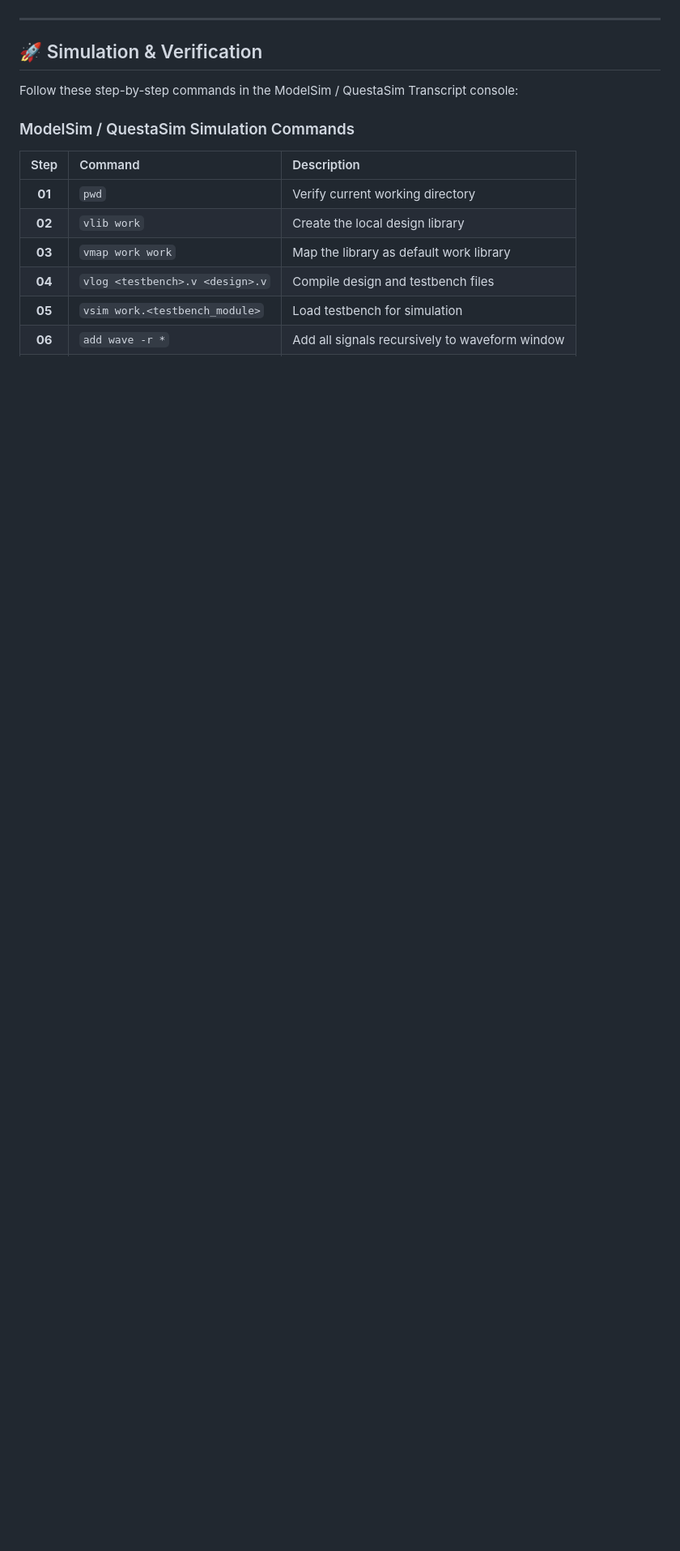
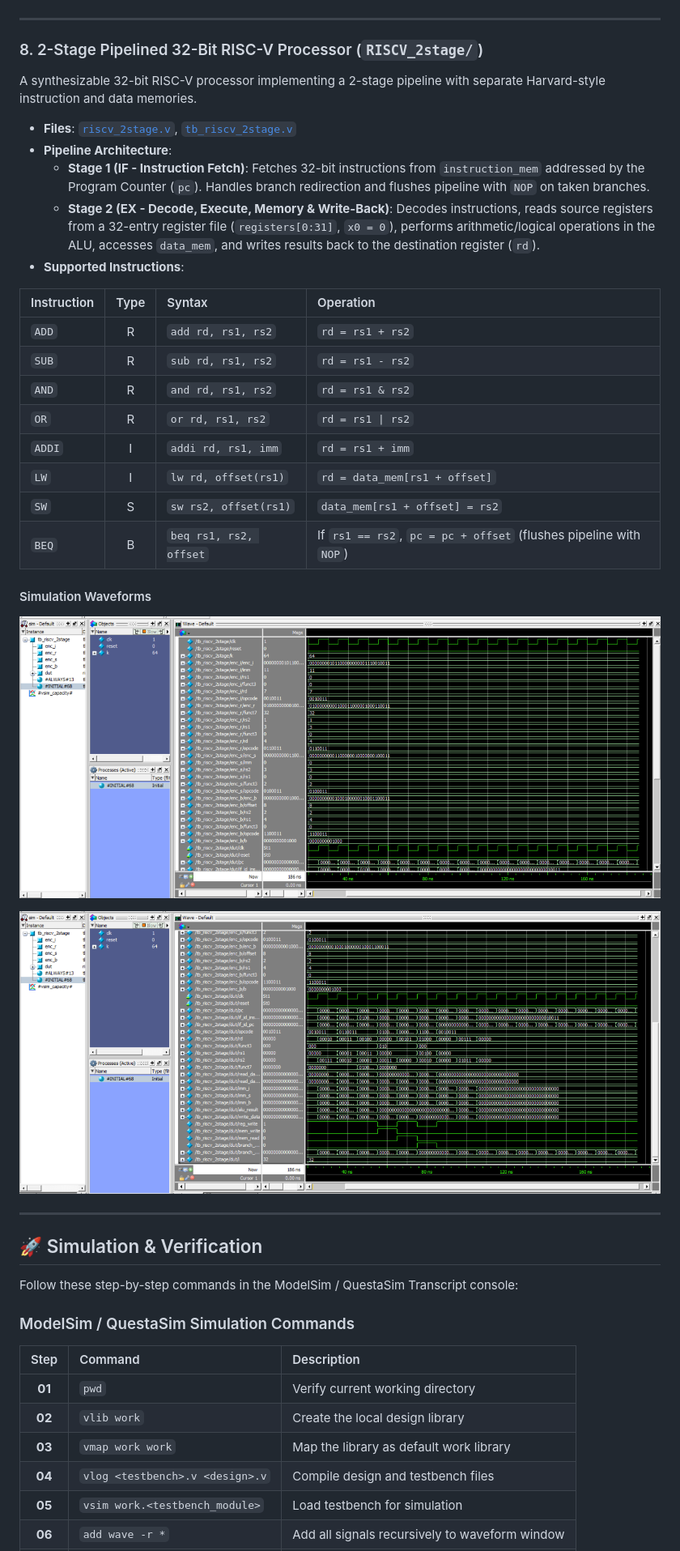
Before and after one commit to BOMMUGOWTHAMSAIREDDY97/RISC-V_WORKSHOP, a Markdown page: README.md, the part around one of its changes. Shown at 81% size. Rendered like a GitHub page; pictures changed too: RISCV_2stage/ouput-1_risc2stage.png (added), RISCV_2stage/ouput-2_risc2stage.png (added); blank space fills up the shorter version.

Commit message:
Add 2-stage pipelined 32-bit RISC-V processor, testbench, simulation waveforms, and documentation

```diff
--- a/README.md
+++ b/README.md
@@ -180,6 +186,32 @@ Sequential half adder combining combinational logic with edge-triggered output r
 
 ---
 
+### 8. 2-Stage Pipelined 32-Bit RISC-V Processor (`RISCV_2stage/`)
+A synthesizable 32-bit RISC-V processor implementing a 2-stage pipeline with separate Harvard-style instruction and data memories.
+- **Files**: [`riscv_2stage.v`](RISCV_2stage/riscv_2stage.v), [`tb_riscv_2stage.v`](RISCV_2stage/tb_riscv_2stage.v)
+- **Pipeline Architecture**:
+  - **Stage 1 (IF - Instruction Fetch)**: Fetches 32-bit instructions from `instruction_mem` addressed by the Program Counter (`pc`). Handles branch redirection and flushes pipeline with `NOP` on taken branches.
+  - **Stage 2 (EX - Decode, Execute, Memory & Write-Back)**: Decodes instructions, reads source registers from a 32-entry register file (`registers[0:31]`, `x0 = 0`), performs arithmetic/logical operations in the ALU, accesses `data_mem`, and writes results back to the destination register (`rd`).
+- **Supported Instructions**:
+
+| Instruction | Type | Syntax | Operation |
+| :--- | :---: | :--- | :--- |
+| `ADD` | R | `add rd, rs1, rs2` | `rd = rs1 + rs2` |
+| `SUB` | R | `sub rd, rs1, rs2` | `rd = rs1 - rs2` |
+| `AND` | R | `and rd, rs1, rs2` | `rd = rs1 & rs2` |
+| `OR` | R | `or rd, rs1, rs2` | `rd = rs1 \| rs2` |
+| `ADDI` | I | `addi rd, rs1, imm` | `rd = rs1 + imm` |
+| `LW` | I | `lw rd, offset(rs1)` | `rd = data_mem[rs1 + offset]` |
+| `SW` | S | `sw rs2, offset(rs1)` | `data_mem[rs1 + offset] = rs2` |
+| `BEQ` | B | `beq rs1, rs2, offset` | If `rs1 == rs2`, `pc = pc + offset` (flushes pipeline with `NOP`) |
+
+#### Simulation Waveforms
+![RISC-V 2-Stage Simulation Waveform 1](RISCV_2stage/ouput-1_risc2stage.png)
+
+![RISC-V 2-Stage Simulation Waveform 2](RISCV_2stage/ouput-2_risc2stage.png)
+
+---
+
 ## 🚀 Simulation & Verification
 
 Follow these step-by-step commands in the ModelSim / QuestaSim Transcript console:
```
Also changed, not shown: other parts of README.md (+20 -1 lines), 2 other files.
